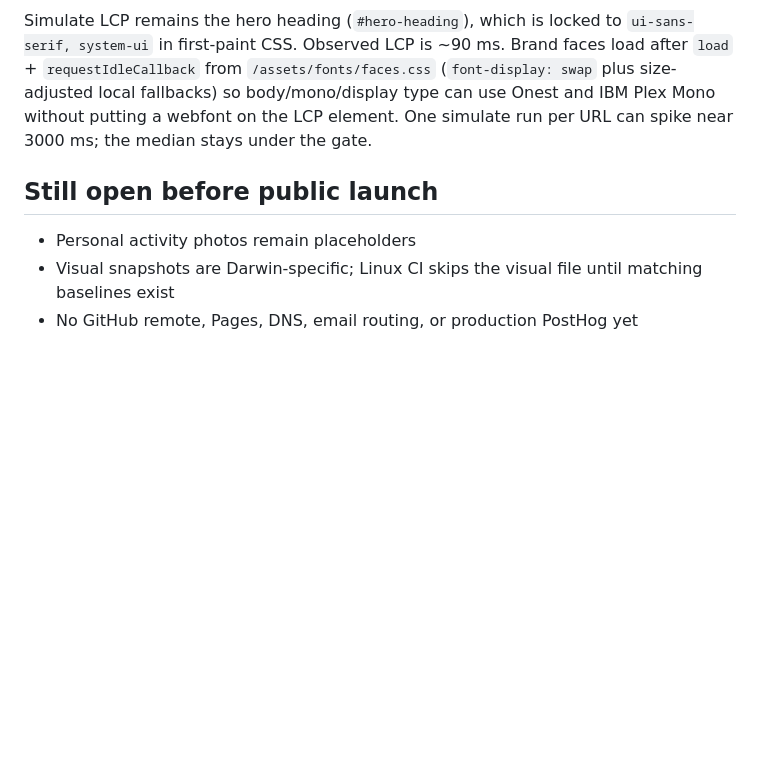
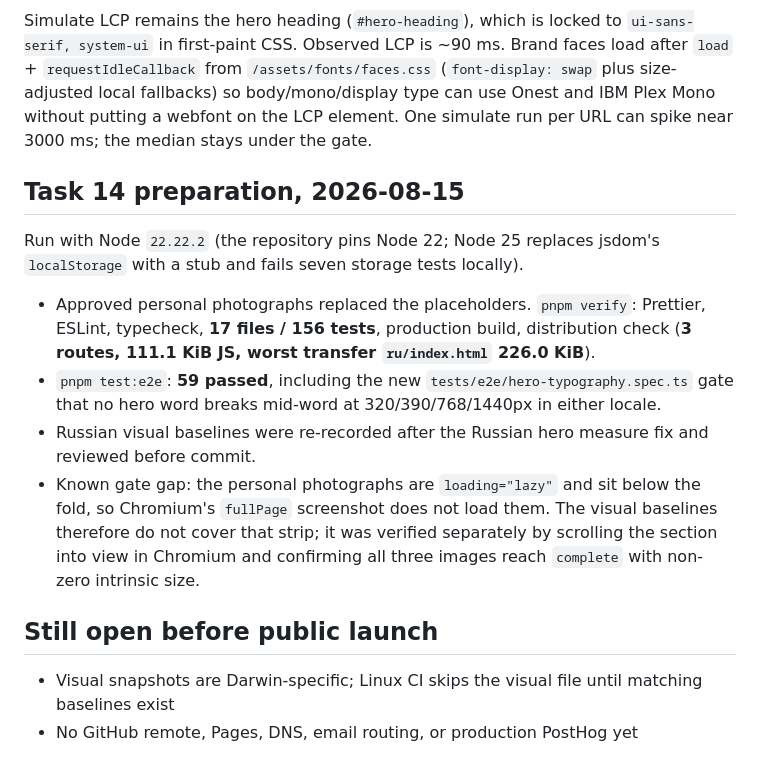
Before and after one commit to RinatGumarov/gumarov.com, a Markdown page: docs/launch-checklist.md, the part around the change. GitHub-like rendering; blank space fills up the shorter version.

Commit message:
docs: record approved personal photo provenance
Co-Authored-By: Claude Opus 5 <noreply@anthropic.com>

```diff
--- a/docs/launch-checklist.md
+++ b/docs/launch-checklist.md
@@ -48,9 +48,28 @@ Gates: category scores ≥ 0.90, LCP ≤ 2500 ms, CLS < 0.1.
 
 Simulate LCP remains the hero heading (`#hero-heading`), which is locked to `ui-sans-serif, system-ui` in first-paint CSS. Observed LCP is ~90 ms. Brand faces load after `load` + `requestIdleCallback` from `/assets/fonts/faces.css` (`font-display: swap` plus size-adjusted local fallbacks) so body/mono/display type can use Onest and IBM Plex Mono without putting a webfont on the LCP element. One simulate run per URL can spike near 3000 ms; the median stays under the gate.
 
+## Task 14 preparation, 2026-08-15
+
+Run with Node `22.22.2` (the repository pins Node 22; Node 25 replaces jsdom's
+`localStorage` with a stub and fails seven storage tests locally).
+
+- Approved personal photographs replaced the placeholders. `pnpm verify`:
+  Prettier, ESLint, typecheck, **17 files / 156 tests**, production build,
+  distribution check (**3 routes, 111.1 KiB JS, worst transfer `ru/index.html`
+  226.0 KiB**).
+- `pnpm test:e2e`: **59 passed**, including the new
+  `tests/e2e/hero-typography.spec.ts` gate that no hero word breaks mid-word at
+  320/390/768/1440px in either locale.
+- Russian visual baselines were re-recorded after the Russian hero measure fix
+  and reviewed before commit.
+- Known gate gap: the personal photographs are `loading="lazy"` and sit below
+  the fold, so Chromium's `fullPage` screenshot does not load them. The visual
+  baselines therefore do not cover that strip; it was verified separately by
+  scrolling the section into view in Chromium and confirming all three images
+  reach `complete` with non-zero intrinsic size.
+
 ## Still open before public launch
 
-- Personal activity photos remain placeholders
 - Visual snapshots are Darwin-specific; Linux CI skips the visual file until matching baselines exist
 - No GitHub remote, Pages, DNS, email routing, or production PostHog yet
 
```
Also changed, not shown: README.md (+48 -0 lines), docs/content-review.md (+8 -8 lines).
